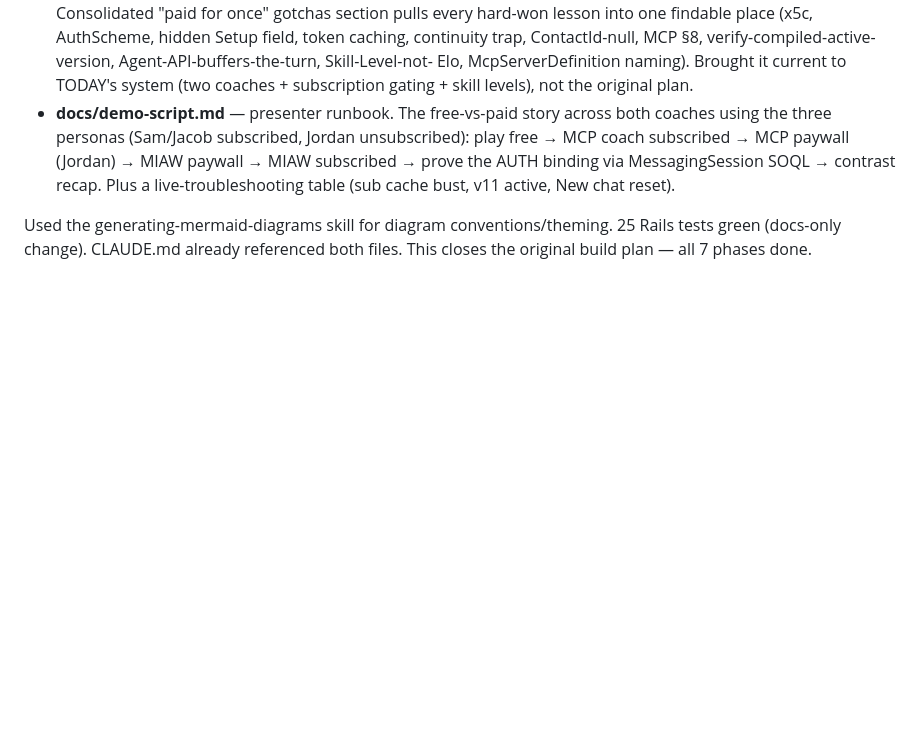
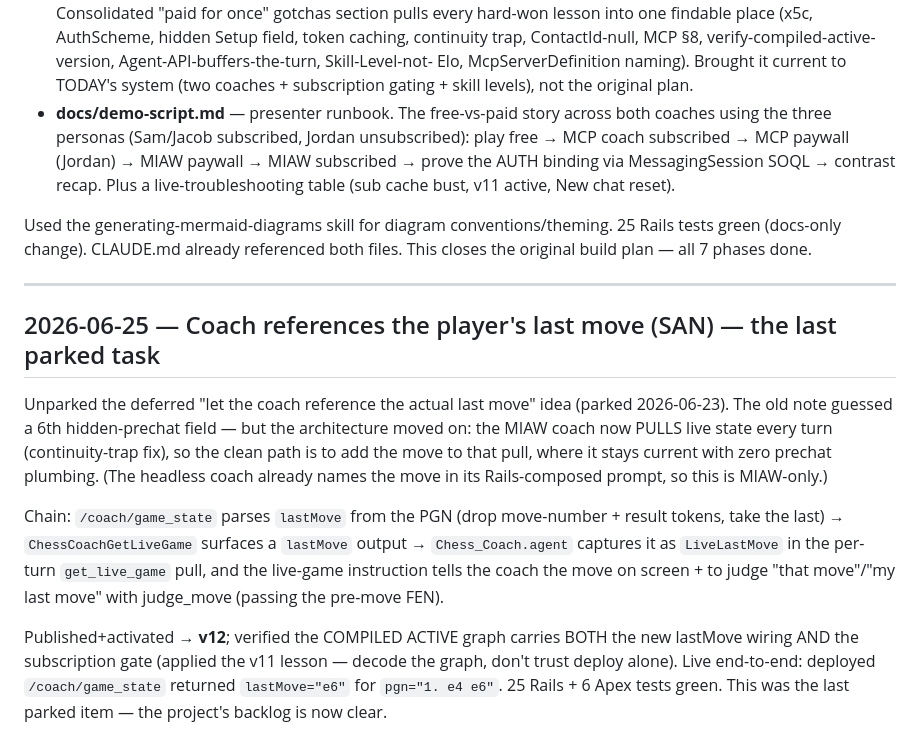
Before and after one commit to Jakeah/agent-jwt-project, a Markdown page: build-log.md, the part around the change. Rendered like a GitHub page; blank space fills up the shorter version.

Commit message:
build-log: coach references last move (v12) — last parked task done
Note the design pivot from the parked note's "6th prechat field" guess to the
live-pull path (the per-turn pull already solved staleness), and the
compiled-active-version verification on v12.

Co-Authored-By: Claude Opus 4.8 (1M context) <noreply@anthropic.com>

```diff
--- a/build-log.md
+++ b/build-log.md
@@ -1690,3 +1690,23 @@ duplicating.
 Used the generating-mermaid-diagrams skill for diagram conventions/theming. 25 Rails tests green
 (docs-only change). CLAUDE.md already referenced both files. This closes the original build plan —
 all 7 phases done.
+
+---
+
+## 2026-06-25 — Coach references the player's last move (SAN) — the last parked task
+
+Unparked the deferred "let the coach reference the actual last move" idea (parked 2026-06-23). The
+old note guessed a 6th hidden-prechat field — but the architecture moved on: the MIAW coach now PULLS
+live state every turn (continuity-trap fix), so the clean path is to add the move to that pull, where
+it stays current with zero prechat plumbing. (The headless coach already names the move in its
+Rails-composed prompt, so this is MIAW-only.)
+
+Chain: `/coach/game_state` parses `lastMove` from the PGN (drop move-number + result tokens, take the
+last) → `ChessCoachGetLiveGame` surfaces a `lastMove` output → `Chess_Coach.agent` captures it as
+`LiveLastMove` in the per-turn `get_live_game` pull, and the live-game instruction tells the coach the
+move on screen + to judge "that move"/"my last move" with judge_move (passing the pre-move FEN).
+
+Published+activated → **v12**; verified the COMPILED ACTIVE graph carries BOTH the new lastMove wiring
+AND the subscription gate (applied the v11 lesson — decode the graph, don't trust deploy alone). Live
+end-to-end: deployed `/coach/game_state` returned `lastMove="e6"` for `pgn="1. e4 e6"`. 25 Rails + 6
+Apex tests green. This was the last parked item — the project's backlog is now clear.
```
